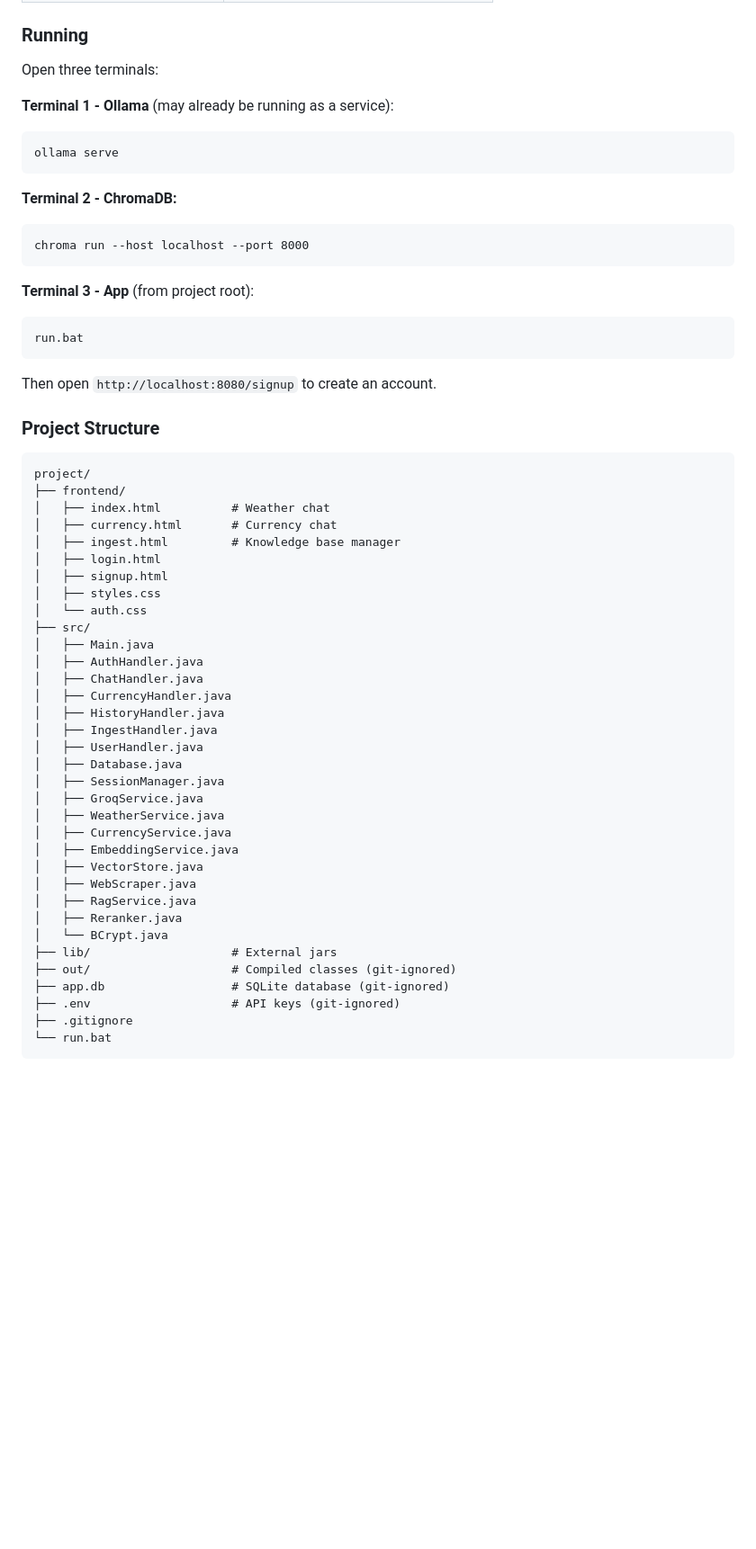
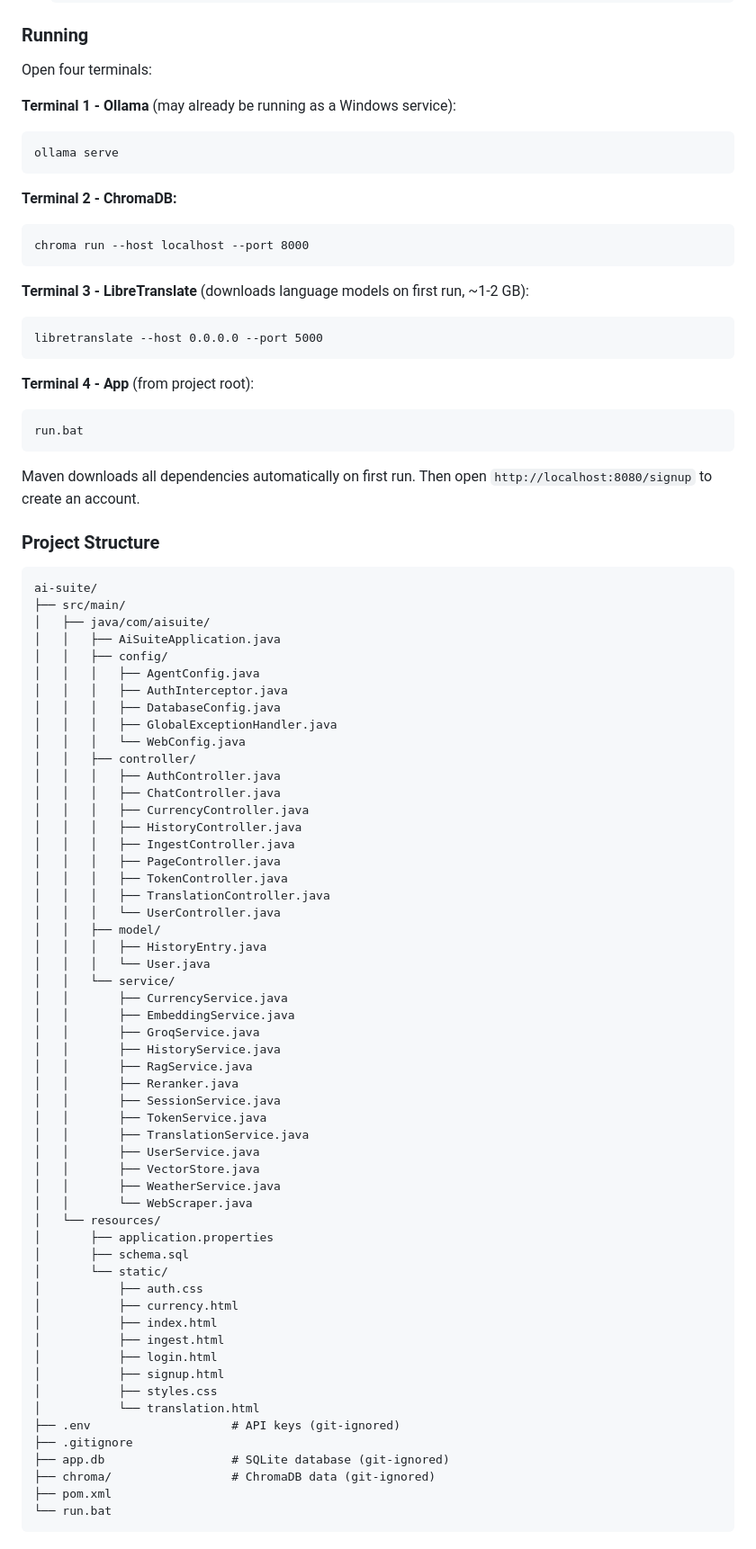
Before and after one commit to NguyenDK2247/AI-Suite, a Markdown page: README.md, the part around one of its changes. Shown at 90% size. Drawn GitHub-style; blank space fills up the shorter version.

````diff
--- a/README.md
+++ b/README.md
@@ -60,9 +58,9 @@ Download these jars into the `lib\` folder:
 
 ### Running
 
-Open three terminals:
+Open four terminals:
 
-**Terminal 1 - Ollama** (may already be running as a service):
+**Terminal 1 - Ollama** (may already be running as a Windows service):
 ```
 ollama serve
 ```
@@ -72,49 +70,75 @@ ollama serve
 chroma run --host localhost --port 8000
 ```
 
-**Terminal 3 - App** (from project root):
+**Terminal 3 - LibreTranslate** (downloads language models on first run, ~1-2 GB):
+```
+libretranslate --host 0.0.0.0 --port 5000
+```
+
+**Terminal 4 - App** (from project root):
 ```
 run.bat
 ```
 
-Then open `http://localhost:8080/signup` to create an account.
+Maven downloads all dependencies automatically on first run. Then open `http://localhost:8080/signup` to create an account.
 
 ### Project Structure
 
 ```
-project/
-├── frontend/
-│   ├── index.html          # Weather chat
-│   ├── currency.html       # Currency chat
-│   ├── ingest.html         # Knowledge base manager
-│   ├── login.html
-│   ├── signup.html
-│   ├── styles.css
-│   └── auth.css
-├── src/
-│   ├── Main.java
-│   ├── AuthHandler.java
-│   ├── ChatHandler.java
-│   ├── CurrencyHandler.java
-│   ├── HistoryHandler.java
-│   ├── IngestHandler.java
-│   ├── UserHandler.java
-│   ├── Database.java
-│   ├── SessionManager.java
-│   ├── GroqService.java
-│   ├── WeatherService.java
-│   ├── CurrencyService.java
-│   ├── EmbeddingService.java
-│   ├── VectorStore.java
-│   ├── WebScraper.java
-│   ├── RagService.java
-│   ├── Reranker.java
-│   └── BCrypt.java
-├── lib/                    # External jars
-├── out/                    # Compiled classes (git-ignored)
-├── app.db                  # SQLite database (git-ignored)
+ai-suite/
+├── src/main/
+│   ├── java/com/aisuite/
+│   │   ├── AiSuiteApplication.java
+│   │   ├── config/
+│   │   │   ├── AgentConfig.java
+│   │   │   ├── AuthInterceptor.java
+│   │   │   ├── DatabaseConfig.java
+│   │   │   ├── GlobalExceptionHandler.java
+│   │   │   └── WebConfig.java
+│   │   ├── controller/
+│   │   │   ├── AuthController.java
+│   │   │   ├── ChatController.java
+│   │   │   ├── CurrencyController.java
+│   │   │   ├── HistoryController.java
+│   │   │   ├── IngestController.java
+│   │   │   ├── PageController.java
+│   │   │   ├── TokenController.java
+│   │   │   ├── TranslationController.java
+│   │   │   └── UserController.java
+│   │   ├── model/
+│   │   │   ├── HistoryEntry.java
+│   │   │   └── User.java
+│   │   └── service/
+│   │       ├── CurrencyService.java
+│   │       ├── EmbeddingService.java
+│   │       ├── GroqService.java
+│   │       ├── HistoryService.java
+│   │       ├── RagService.java
+│   │       ├── Reranker.java
+│   │       ├── SessionService.java
+│   │       ├── TokenService.java
+│   │       ├── TranslationService.java
+│   │       ├── UserService.java
+│   │       ├── VectorStore.java
+│   │       ├── WeatherService.java
+│   │       └── WebScraper.java
+│   └── resources/
+│       ├── application.properties
+│       ├── schema.sql
+│       └── static/
+│           ├── auth.css
+│           ├── currency.html
+│           ├── index.html
+│           ├── ingest.html
+│           ├── login.html
+│           ├── signup.html
+│           ├── styles.css
+│           └── translation.html
 ├── .env                    # API keys (git-ignored)
 ├── .gitignore
+├── app.db                  # SQLite database (git-ignored)
+├── chroma/                 # ChromaDB data (git-ignored)
+├── pom.xml
 └── run.bat
 ```
 
````
Also changed, not shown: other parts of README.md (+37 -29 lines).
